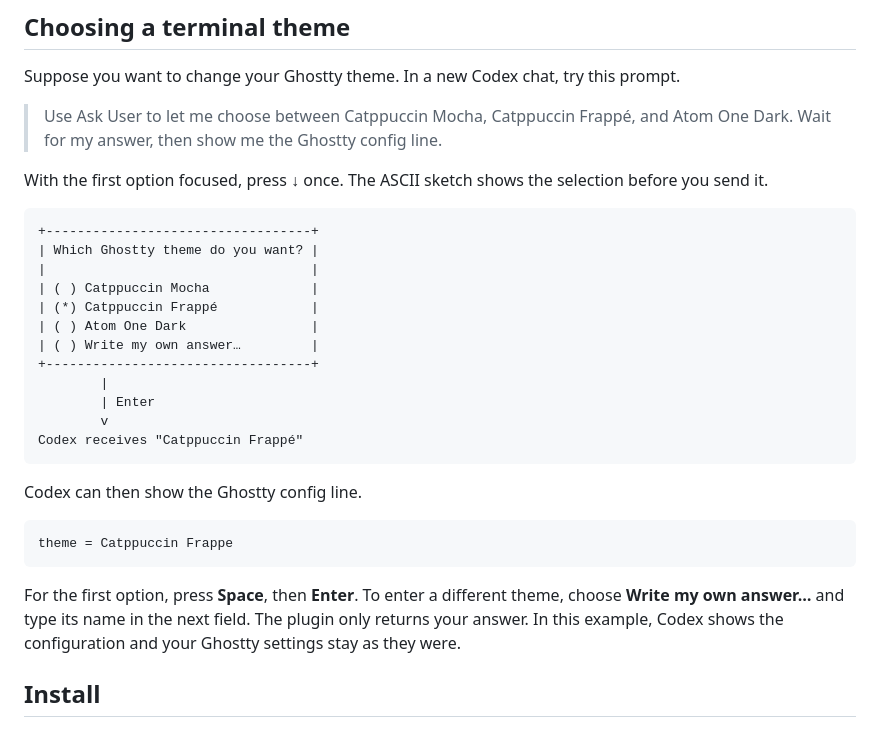
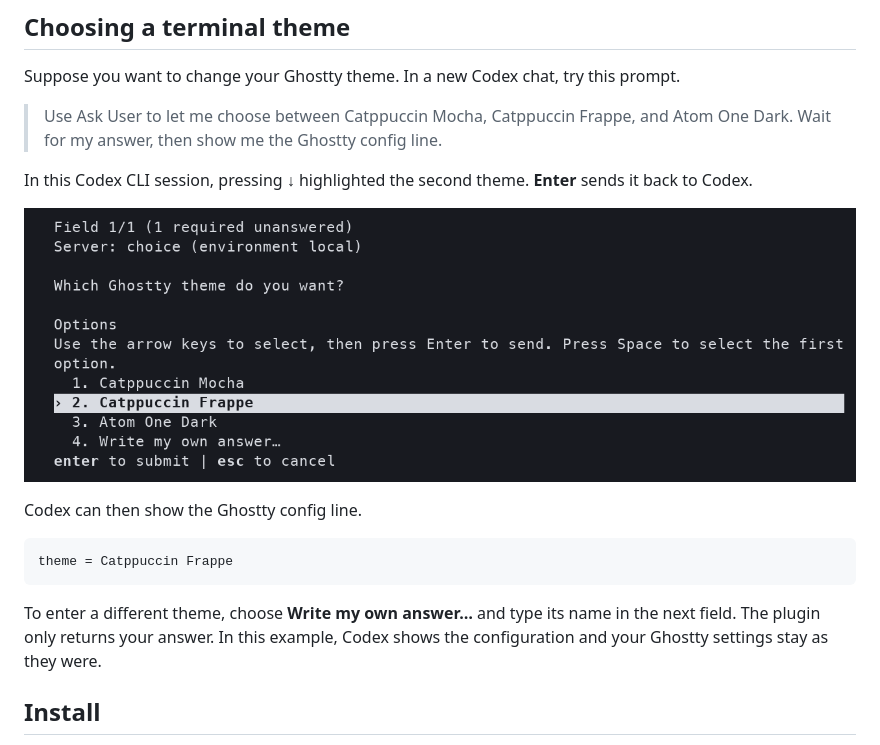
Before and after one commit to umit/codex-ask-user, a Markdown page: README.md, the part around the change. Drawn GitHub-style; pictures changed too: docs/images/ghostty-theme-choice.png (added).

Commit message:
Show a live Codex CLI choice in the README

````diff
--- a/README.md
+++ b/README.md
@@ -12,24 +12,11 @@ Ask User gives that decision its own form. The selected text goes back to Codex.
 
 Suppose you want to change your Ghostty theme. In a new Codex chat, try this prompt.
 
-> Use Ask User to let me choose between Catppuccin Mocha, Catppuccin Frappé, and Atom One Dark. Wait for my answer, then show me the Ghostty config line.
+> Use Ask User to let me choose between Catppuccin Mocha, Catppuccin Frappe, and Atom One Dark. Wait for my answer, then show me the Ghostty config line.
 
-With the first option focused, press **↓** once. The ASCII sketch shows the selection before you send it.
+In this Codex CLI session, pressing **↓** highlighted the second theme. **Enter** sends it back to Codex.
 
-```text
-+----------------------------------+
-| Which Ghostty theme do you want? |
-|                                  |
-| ( ) Catppuccin Mocha             |
-| (*) Catppuccin Frappé            |
-| ( ) Atom One Dark                |
-| ( ) Write my own answer…         |
-+----------------------------------+
-        |
-        | Enter
-        v
-Codex receives "Catppuccin Frappé"
-```
+![Ask User running in Codex CLI with Catppuccin Frappe highlighted and Enter to submit.](docs/images/ghostty-theme-choice.png)
 
 Codex can then show the Ghostty config line.
 
@@ -37,7 +24,7 @@ Codex can then show the Ghostty config line.
 theme = Catppuccin Frappe
 ```
 
-For the first option, press **Space**, then **Enter**. To enter a different theme, choose **Write my own answer…** and type its name in the next field. The plugin only returns your answer. In this example, Codex shows the configuration and your Ghostty settings stay as they were.
+To enter a different theme, choose **Write my own answer…** and type its name in the next field. The plugin only returns your answer. In this example, Codex shows the configuration and your Ghostty settings stay as they were.
 
 ## Install
 
````
